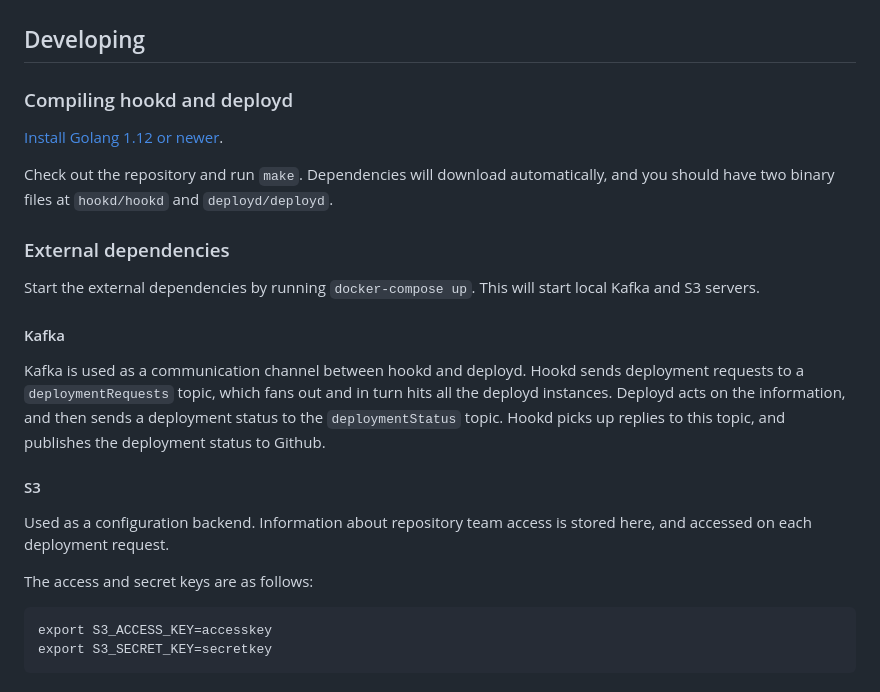
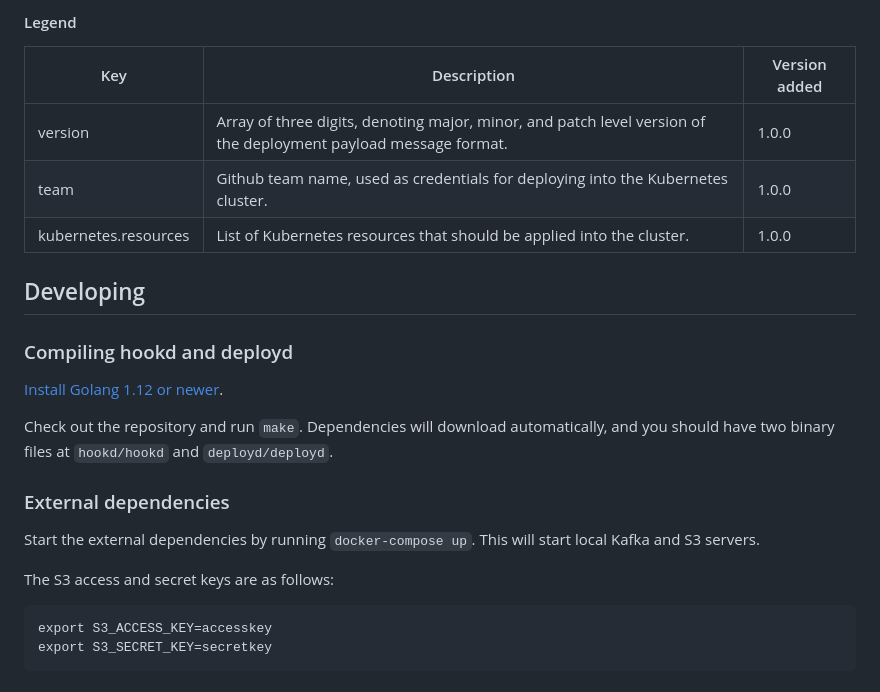
Before and after one commit to nais/deploy, a Markdown page: README.md, the part around the change printed below. Rendered like a GitHub page.

````diff
--- a/README.md
+++ b/README.md
@@ -51,3 +68,11 @@ Deployd's main responsibility is to deploy resources into a Kubernetes cluster.
+#### Legend
+
+| Key | Description | Version added |
+|-----|-------------|---------------|
+| version | Array of three digits, denoting major, minor, and patch level version of the deployment payload message format. | 1.0.0 |
+| team | Github team name, used as credentials for deploying into the Kubernetes cluster. | 1.0.0 |
+| kubernetes.resources | List of Kubernetes resources that should be applied into the cluster. | 1.0.0 |
+
 
 ## Developing
 
@@ -59,15 +84,7 @@ Check out the repository and run `make`. Dependencies will download automaticall
 ### External dependencies
 Start the external dependencies by running `docker-compose up`. This will start local Kafka and S3 servers.
 
-#### Kafka
-Kafka is used as a communication channel between hookd and deployd. Hookd sends deployment requests to a `deploymentRequests` topic, which fans out
-and in turn hits all the deployd instances. Deployd acts on the information, and then sends a deployment status to the `deploymentStatus` topic.
-Hookd picks up replies to this topic, and publishes the deployment status to Github.
-
-#### S3
-Used as a configuration backend. Information about repository team access is stored here, and accessed on each deployment request.
-
-The access and secret keys are as follows:
+The S3 access and secret keys are as follows:
 
 ```
 export S3_ACCESS_KEY=accesskey
````
Also changed, not shown: other parts of README.md (+40 -23 lines), doc/timeline.png (added).
